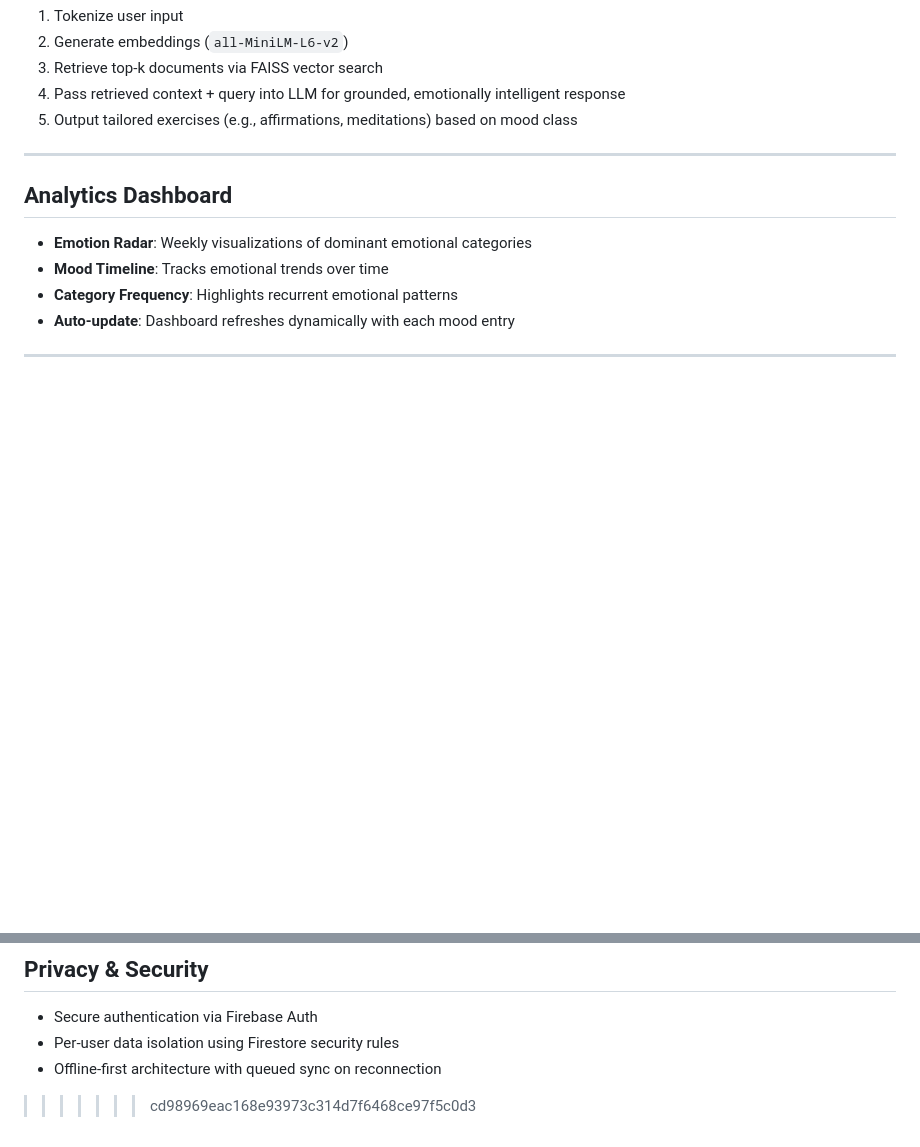
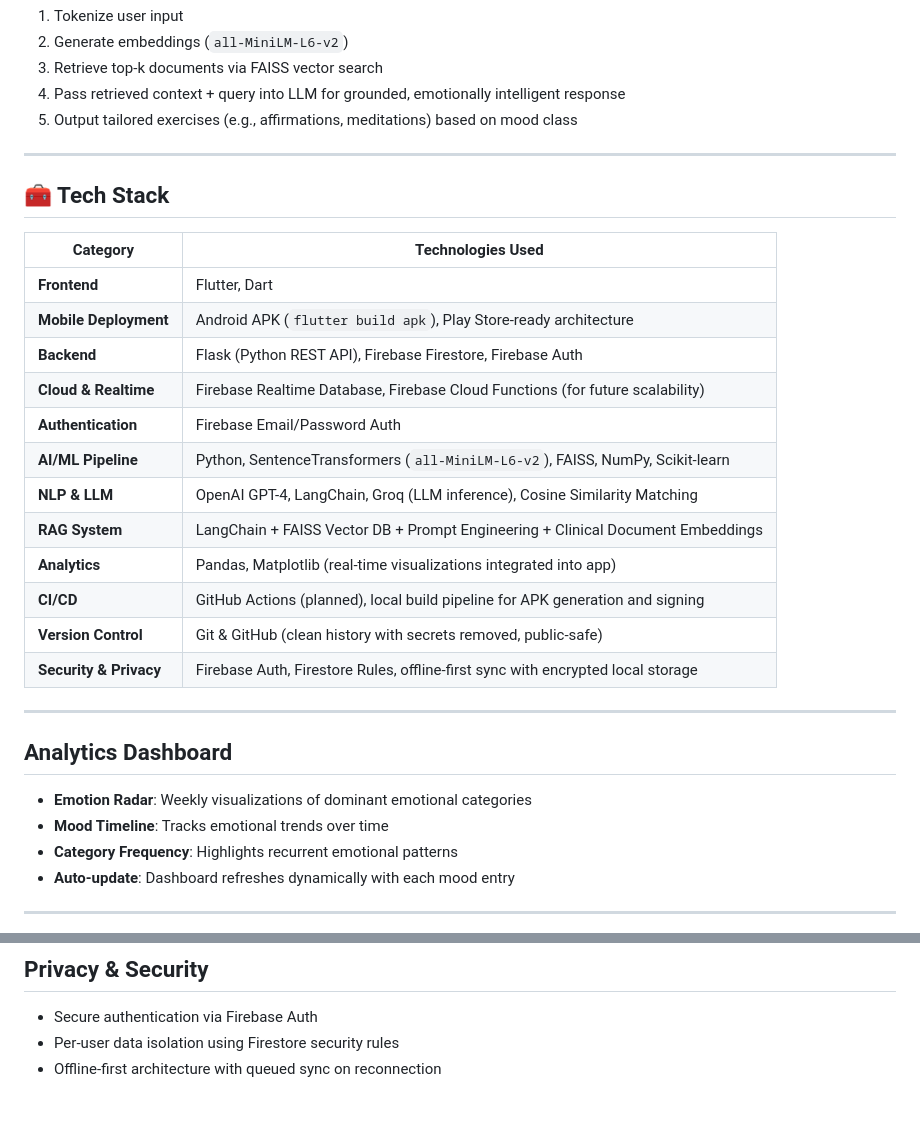
Before and after one commit to uXmii/EmoAid, a Markdown page: README.md, 2 parts joined by grey strips. Drawn GitHub-style; blank space fills up the shorter version.

```diff
--- a/README.md
+++ b/README.md
@@ -51,6 +51,28 @@ EmoAid delivers AI-driven emotional support through a cross-platform Flutter app
 
 ---
 
+## 🧰 Tech Stack
+
+| Category             | Technologies Used                                                                 |
+|----------------------|-----------------------------------------------------------------------------------|
+| **Frontend**         | Flutter, Dart                                                                     |
+| **Mobile Deployment**| Android APK (`flutter build apk`), Play Store-ready architecture                  |
+| **Backend**          | Flask (Python REST API), Firebase Firestore, Firebase Auth                        |
+| **Cloud & Realtime** | Firebase Realtime Database, Firebase Cloud Functions (for future scalability)     |
+| **Authentication**   | Firebase Email/Password Auth                                                      |
+| **AI/ML Pipeline**   | Python, SentenceTransformers (`all-MiniLM-L6-v2`), FAISS, NumPy, Scikit-learn     |
+| **NLP & LLM**        | OpenAI GPT-4, LangChain, Groq (LLM inference), Cosine Similarity Matching         |
+| **RAG System**       | LangChain + FAISS Vector DB + Prompt Engineering + Clinical Document Embeddings   |
+| **Analytics**        | Pandas, Matplotlib (real-time visualizations integrated into app)                 |
+| **CI/CD**            | GitHub Actions (planned), local build pipeline for APK generation and signing     |
+| **Version Control**  | Git & GitHub (clean history with secrets removed, public-safe)                    |
+| **Security & Privacy** | Firebase Auth, Firestore Rules, offline-first sync with encrypted local storage  |
+
+
+
+
+---
+
 ##  Analytics Dashboard
 
 - **Emotion Radar**: Weekly visualizations of dominant emotional categories
@@ -81,5 +103,3 @@ EmoAid delivers AI-driven emotional support through a cross-platform Flutter app
 - Secure authentication via Firebase Auth
 - Per-user data isolation using Firestore security rules
 - Offline-first architecture with queued sync on reconnection
-
->>>>>>> cd98969eac168e93973c314d7f6468ce97f5c0d3
```
